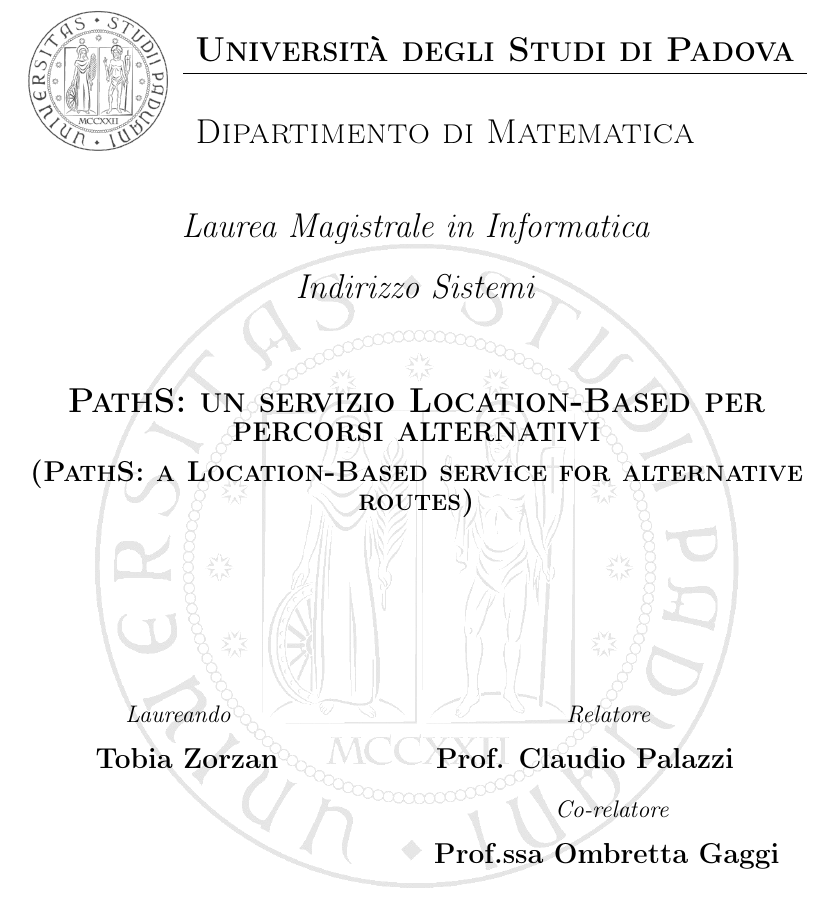
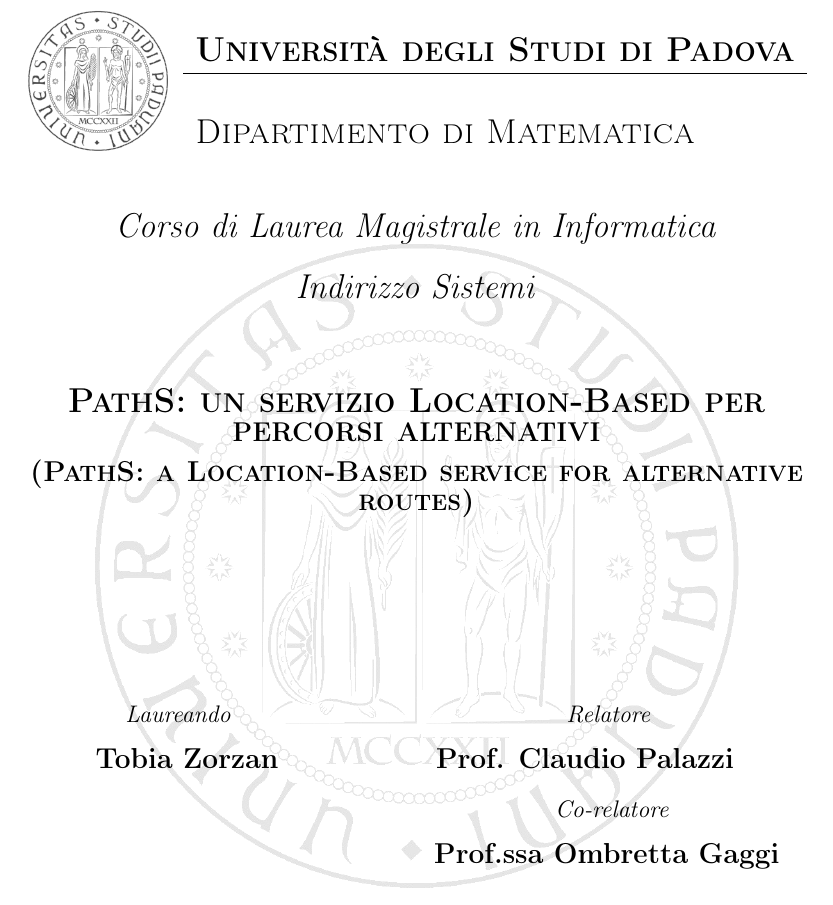
Before and after one commit to tzorzan/path-thesis, a LaTeX book (tesi.tex): part of page 1 of 25, cut so that both start at the same text. Compiled offline with pdfLaTeX; the source files are stored in an older character set and shown here as Unicode.

Commit message:
Modifica intestazione e test push.

```diff
--- a/tesi.tex
+++ b/tesi.tex
@@ -57,7 +57,7 @@
 \end{minipage}
 
 \vspace{1cm}
-\emph{\Large{Laurea~Magistrale~in~Informatica}} \\
+\emph{\Large{Corso~di~Laurea~Magistrale~in~Informatica}} \\
 \vspace{0.5cm}
 \emph{\Large{Indirizzo~Sistemi}} \\
 \vspace{1.5cm}
```
